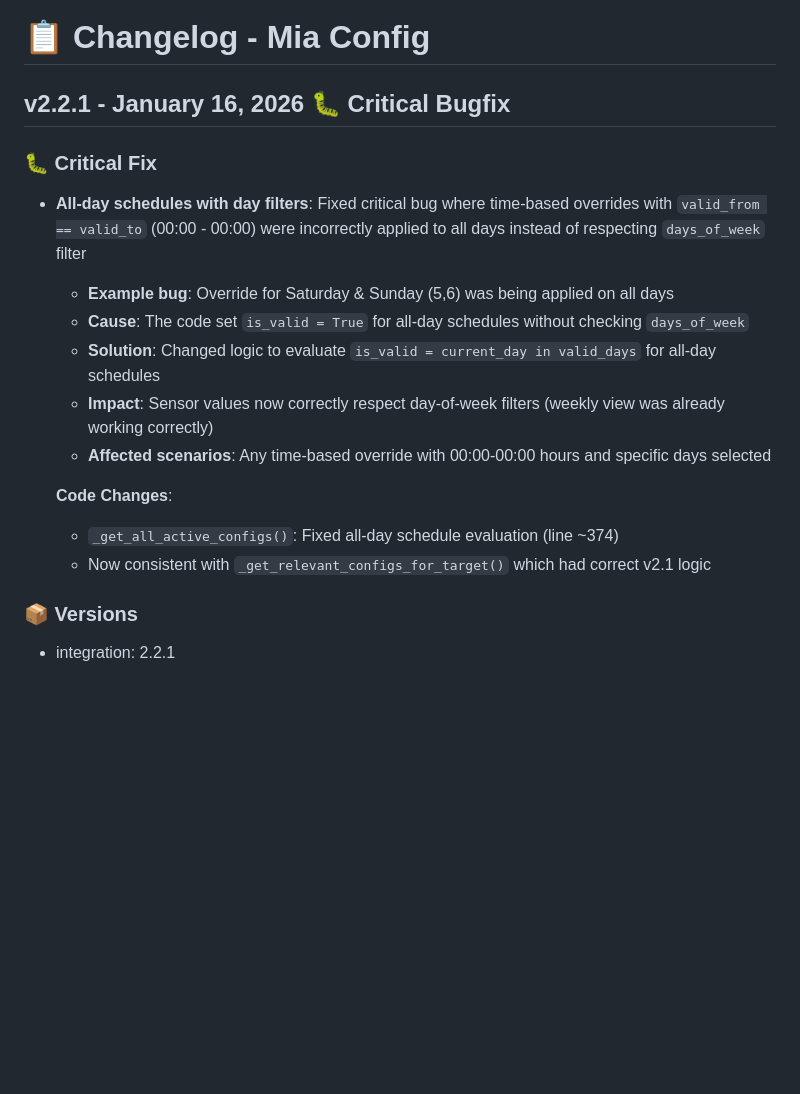
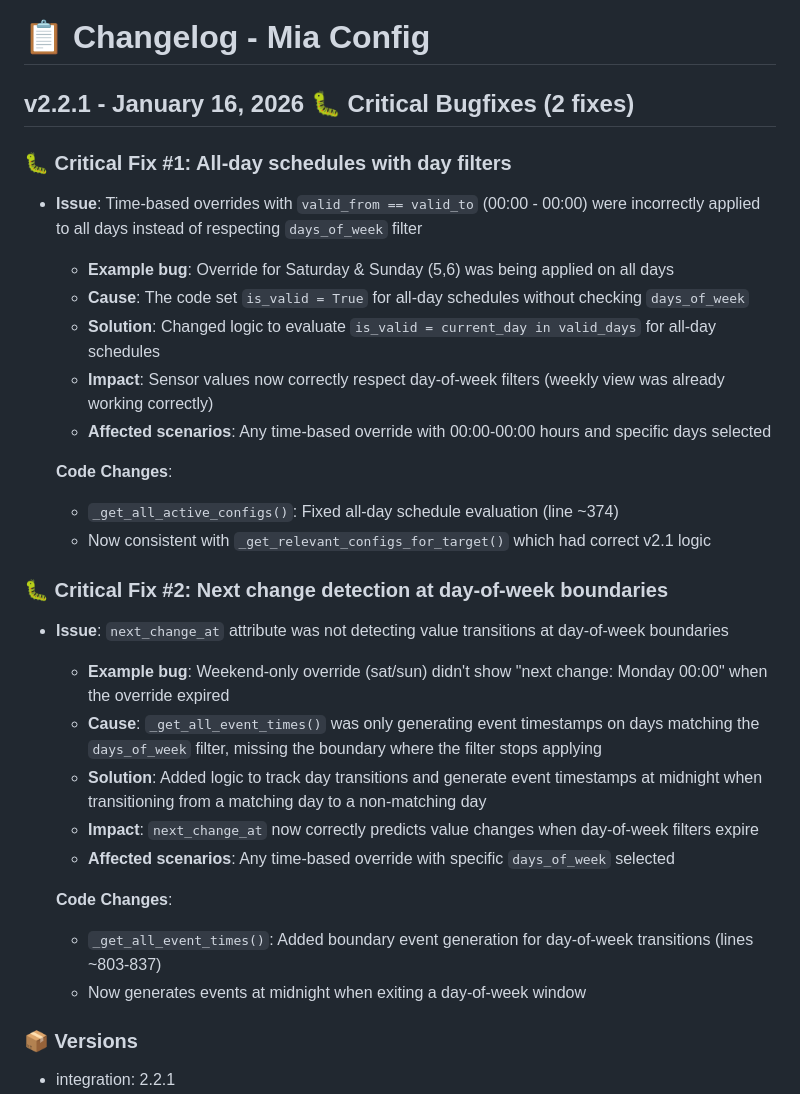
Before and after one commit to abiale85/MiaConfig, a Markdown page: CHANGELOG.md, the part around the change. GitHub-like rendering; blank space fills up the shorter version.

Commit message:
docs: update CHANGELOG.md for v2.2.1 with boundary event fix

```diff
--- a/CHANGELOG.md
+++ b/CHANGELOG.md
@@ -1,9 +1,9 @@
 # 📋 Changelog - Mia Config
 
-## v2.2.1 - January 16, 2026 🐛 Critical Bugfix
+## v2.2.1 - January 16, 2026 🐛 Critical Bugfixes (2 fixes)
 
-### 🐛 Critical Fix
-- **All-day schedules with day filters**: Fixed critical bug where time-based overrides with `valid_from == valid_to` (00:00 - 00:00) were incorrectly applied to all days instead of respecting `days_of_week` filter
+### 🐛 Critical Fix #1: All-day schedules with day filters
+- **Issue**: Time-based overrides with `valid_from == valid_to` (00:00 - 00:00) were incorrectly applied to all days instead of respecting `days_of_week` filter
   - **Example bug**: Override for Saturday & Sunday (5,6) was being applied on all days
   - **Cause**: The code set `is_valid = True` for all-day schedules without checking `days_of_week`
   - **Solution**: Changed logic to evaluate `is_valid = current_day in valid_days` for all-day schedules
@@ -13,6 +13,18 @@
   **Code Changes**:
   - `_get_all_active_configs()`: Fixed all-day schedule evaluation (line ~374)
   - Now consistent with `_get_relevant_configs_for_target()` which had correct v2.1 logic
+
+### 🐛 Critical Fix #2: Next change detection at day-of-week boundaries
+- **Issue**: `next_change_at` attribute was not detecting value transitions at day-of-week boundaries
+  - **Example bug**: Weekend-only override (sat/sun) didn't show "next change: Monday 00:00" when the override expired
+  - **Cause**: `_get_all_event_times()` was only generating event timestamps on days matching the `days_of_week` filter, missing the boundary where the filter stops applying
+  - **Solution**: Added logic to track day transitions and generate event timestamps at midnight when transitioning from a matching day to a non-matching day
+  - **Impact**: `next_change_at` now correctly predicts value changes when day-of-week filters expire
+  - **Affected scenarios**: Any time-based override with specific `days_of_week` selected
+
+  **Code Changes**:
+  - `_get_all_event_times()`: Added boundary event generation for day-of-week transitions (lines ~803-837)
+  - Now generates events at midnight when exiting a day-of-week window
 
 ### 📦 Versions
 - integration: 2.2.1
```
